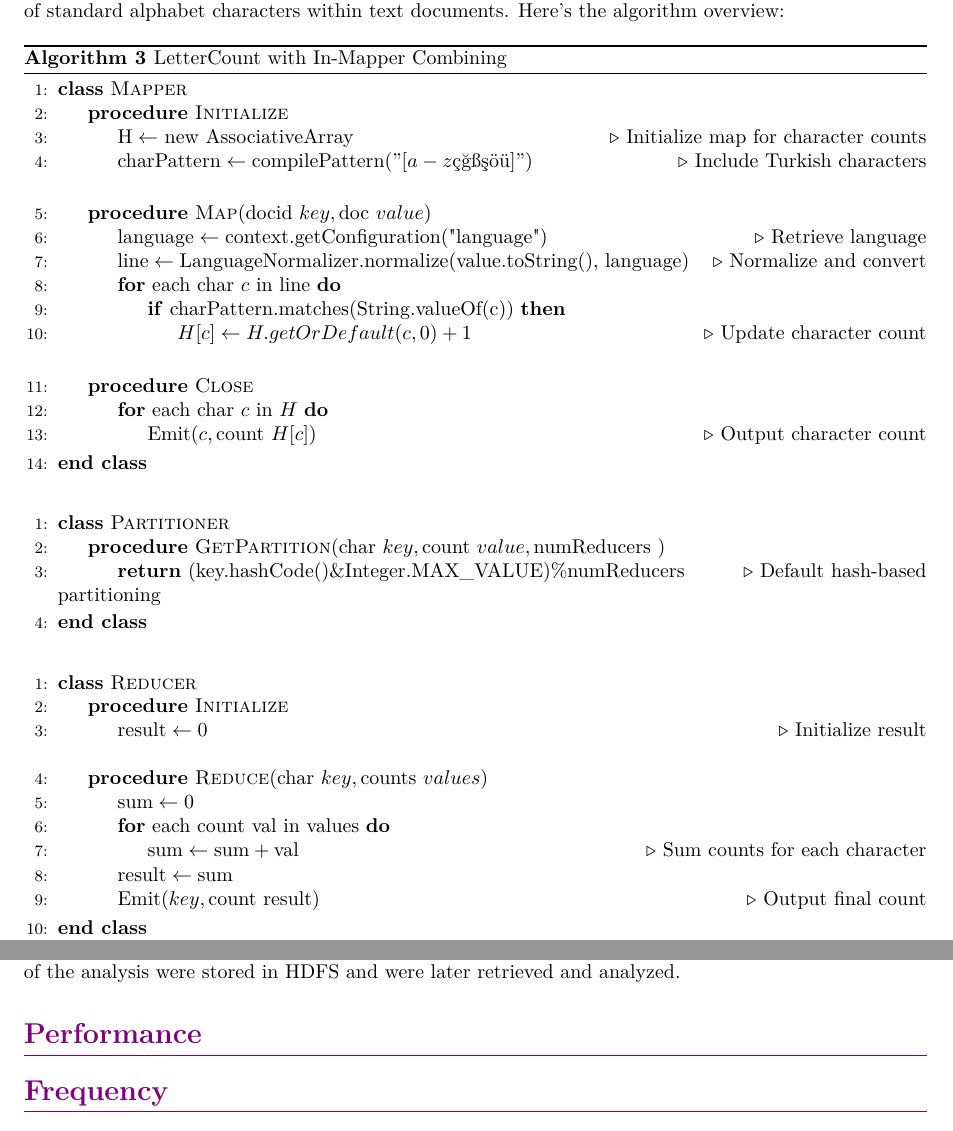
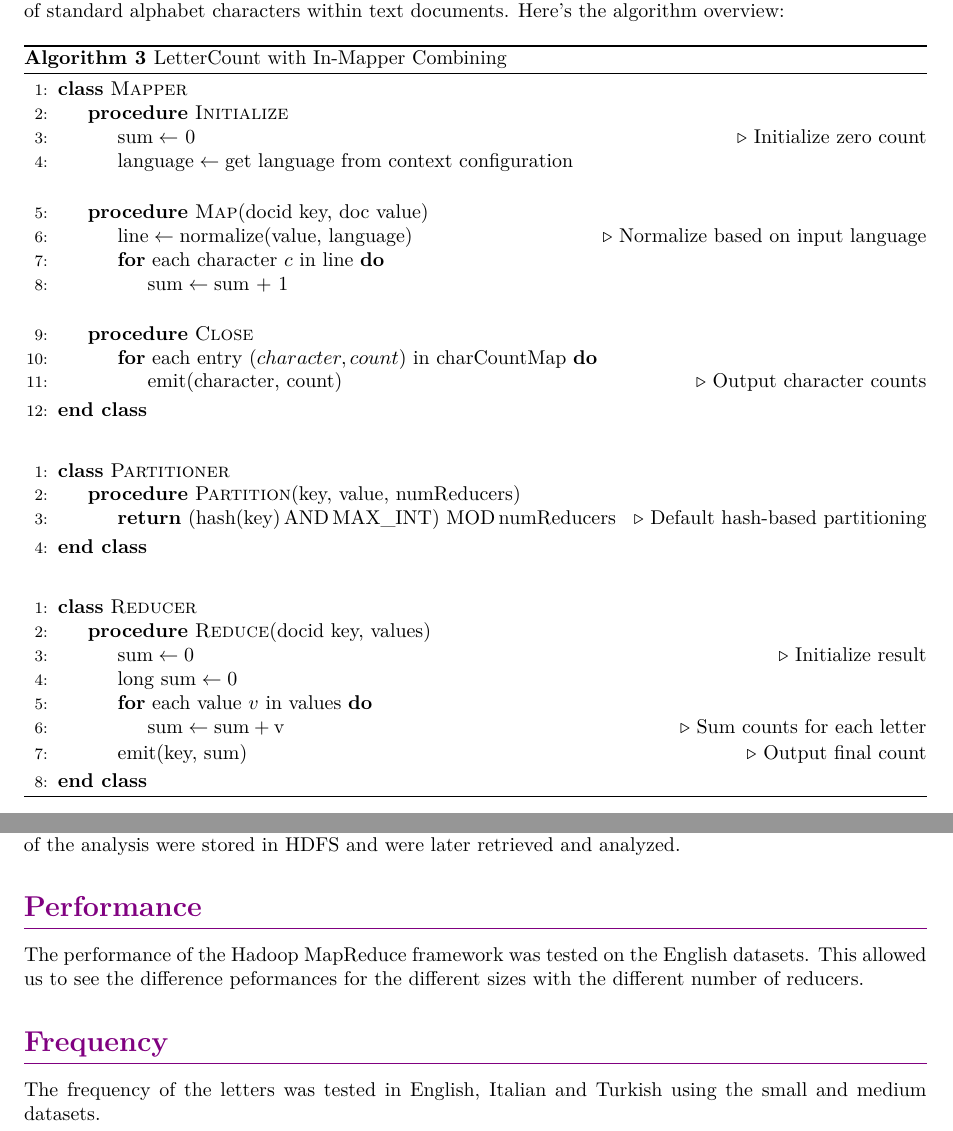
Before and after one commit to feyzancolak/CloudComputingProject, a LaTeX document (documentation/documentation.tex, which reads documentation/chapters/1_Algorithms.tex, documentation/chapters/2_Results.tex): two parts of pages 6 and 7 of 7 before the commit and two parts of pages 6 and 8 of 8 after it, joined at a grey line, cut so that both start at the same text. Compiled offline with pdfLaTeX.

Commit message:
pseudo code

```diff
--- a/documentation/chapters/1_Algorithms.tex
+++ b/documentation/chapters/1_Algorithms.tex
@@ -186,24 +186,25 @@ The LetterCount algorithm is implemented using Hadoop's MapReduce framework to c
     \begin{algorithmic}[1]
     \Class{Mapper}{}
         \Procedure {Initialize}{}
-    \State $\text{H} \gets$ new AssociativeArray \Comment{Initialize map for character counts}
-    \State $\text{charPattern} \gets \text{compilePattern}("[a-zçğışöü]")$ \Comment{Include Turkish characters}
+        \State $\text{sum} \gets$ 0 \Comment{Initialize zero count}
+        \State $\text{language} \gets \text{get language from context configuration}$
+
         \EndProcedure
 
         \Statex
-    \Procedure{Map}{$\text{docid } key, \text{doc } value$}
-    \State $\text{language} \gets \text{context.getConfiguration("language")}$ \Comment{Retrieve language}
-    \State $\text{line} \gets \text{LanguageNormalizer.normalize(value.toString(), language)}$ \Comment{Normalize and convert}
-     \For{$\text{each } \text{char } c \text{ in } \text{line}$}
-        \If{$\text{charPattern.matches(String.valueOf(c))}$}
-        \State $H[c] \gets H.getOrDefault(c, 0) + 1$ \Comment{Update character count}
-        \EndIf
+        \Procedure{Map}{$\text{docid key, doc value}$}
+        \State $\text{line} \gets \text{normalize(value, language)}$ \Comment{Normalize based on input language}
+        \For{$\text{each character } c \text{ in } \text{line}$}
+            \State $\text{sum} \gets \text{sum + 1}$
         \EndFor
         \EndProcedure
+
         \Statex
         \Procedure{Close}{}
-    \For{$\text{each } \text{char } c \text{ in } H$}
-        \State $\text{Emit}(c, \text{count } H[c])$ \Comment{Output character count}
+        \For{$\text{each entry } (character, count) \text{ in } \text{charCountMap}$}
+
+        \State $\text{emit(character, count)}$
+        \Comment{Output character counts}
         \EndFor
         \EndProcedure
     \EndClass
@@ -213,31 +214,26 @@ The LetterCount algorithm is implemented using Hadoop's MapReduce framework to c
 
     \begin{algorithmic}[1]
     \Class{Partitioner}{}
-  \Procedure{GetPartition}{$\text{char } key, \text{count } value, \text{numReducers }$}
-    \State \textbf{return} $(\text{key.hashCode()} \& \text{Integer.MAX\_VALUE}) \% \text{numReducers}$
+    \Procedure{Partition}{$\text{key, value, numReducers}$}
+    \State \textbf{return} $\left(\text{hash(key)} \, \text{AND} \, \text{MAX\_INT}\right) \, \text{MOD} \, \text{numReducers}$
     \Comment{Default hash-based partitioning}
     \EndProcedure
     \EndClass
     \end{algorithmic}
 
-
     \vspace{0.5cm}  % Add vertical space between classes
-
 
     \begin{algorithmic}[1]
     \Class{Reducer}{}
-    \Procedure{Initialize}{}
-    \State $\text{result} \gets 0$ \Comment{Initialize result}
-    \EndProcedure
 
-    \Statex
-    \Procedure{Reduce}{$\text{char } key, \text{counts } values$}
-    \State $\text{sum} \gets 0$
-    \For{$\text{each } \text{count } \text{val} \text{ in } \text{values}$}
-        \State $\text{sum} \gets \text{sum} + \text{val}$ \Comment{Sum counts for each character}
+        \Procedure{Reduce}{$\text{docid key, values}$}
+        \State $\text{sum} \gets 0$ \Comment{Initialize result}
+
+        \State $\text{long sum} \gets 0$
+        \For{$\text{each value } v \text{ in } \text{values}$}
+            \State $\text{sum} \gets \text{sum} + \text{v}$ \Comment{Sum counts for each letter}
         \EndFor
-    \State $\text{result} \gets \text{sum}$
-    \State $\text{Emit}(key, \text{count } \text{result})$ \Comment{Output final count}
+        \State $\text{emit(key, sum)}$ \Comment{Output final count}
         \EndProcedure
     \EndClass
     \end{algorithmic}
--- a/documentation/chapters/2_Results.tex
+++ b/documentation/chapters/2_Results.tex
@@ -22,5 +22,7 @@ The largest dataset is a collection of 5 Million book reviews in English from Go
 The datasets are stored in HDFS and were processed by the Hadoop MapReduce framework. The results of the analysis were stored in HDFS and were later retrieved and analyzed.
 
 \section{Performance}
+The performance of the Hadoop MapReduce framework was tested on the English datasets. This allowed us to see the difference peformances for the different sizes with the different number of reducers.
 
 \section{Frequency}
+The frequency of the letters was tested in English, Italian and Turkish using the small and medium datasets.
```
Also changed, not shown: documentation/chapters/1_Algorithms.tex (70 more changed lines). Lines whose indentation alone changed are shown as unchanged.
